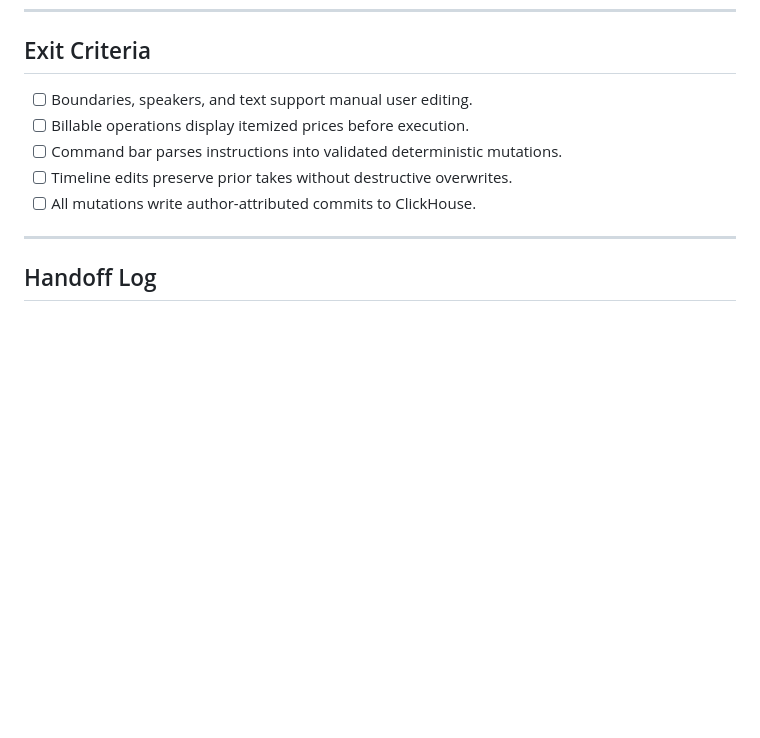
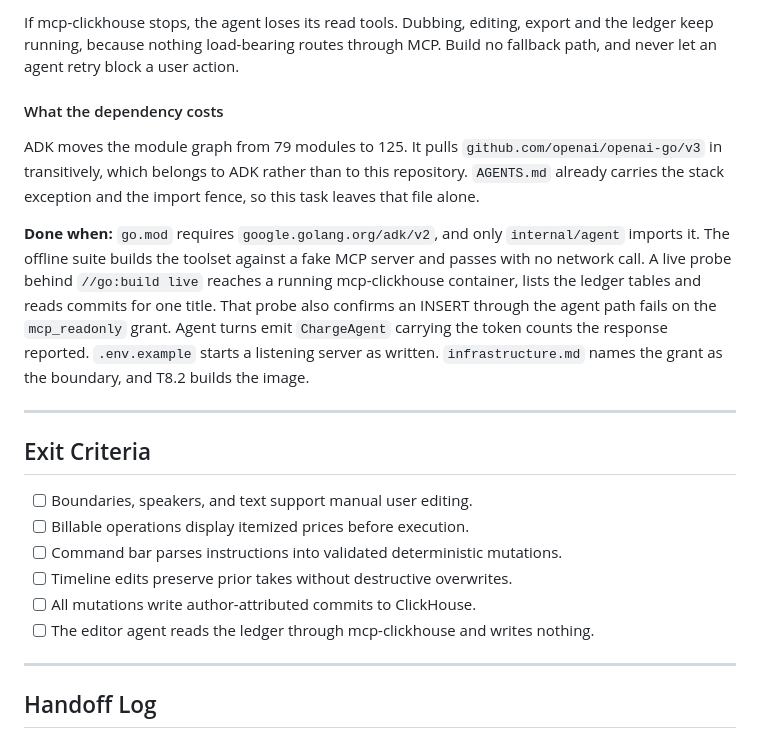
Before and after one commit to nrynss/ajilamu, a Markdown page: dev-diary/PHASE-6-editing.md, the part around one of its changes. GitHub-like rendering; blank space fills up the shorter version.

```diff
--- a/dev-diary/PHASE-6-editing.md
+++ b/dev-diary/PHASE-6-editing.md
@@ -114,3 +190,23 @@ Display cost estimates before running and record new commits in ClickHouse.
+If mcp-clickhouse stops, the agent loses its read tools. Dubbing, editing, export and the
+ledger keep running, because nothing load-bearing routes through MCP. Build no fallback path,
+and never let an agent retry block a user action.
+
+#### What the dependency costs
+
+ADK moves the module graph from 79 modules to 125. It pulls `github.com/openai/openai-go/v3`
+in transitively, which belongs to ADK rather than to this repository. `AGENTS.md` already
+carries the stack exception and the import fence, so this task leaves that file alone.
+
+**Done when:** `go.mod` requires `google.golang.org/adk/v2`, and only `internal/agent` imports
+it. The offline suite builds the toolset against a fake MCP server and passes with no network
+call. A live probe behind `//go:build live` reaches a running mcp-clickhouse container, lists
+the ledger tables and reads commits for one title. That probe also confirms an INSERT through
+the agent path fails on the `mcp_readonly` grant. Agent turns emit `ChargeAgent` carrying the
+token counts the response reported. `.env.example` starts a listening server as written.
+`infrastructure.md` names the grant as the boundary, and T8.2 builds the image.
+
+---
+
 ## Exit Criteria
 
 - [ ] Boundaries, speakers, and text support manual user editing.
@@ -118,6 +214,7 @@ Display cost estimates before running and record new commits in ClickHouse.
 - [ ] Command bar parses instructions into validated deterministic mutations.
 - [ ] Timeline edits preserve prior takes without destructive overwrites.
 - [ ] All mutations write author-attributed commits to ClickHouse.
+- [ ] The editor agent reads the ledger through mcp-clickhouse and writes nothing.
 
 ---
 
```
Also changed, not shown: other parts of dev-diary/PHASE-6-editing.md (+77 -1 lines), AGENTS.md (+16 -2 lines).
